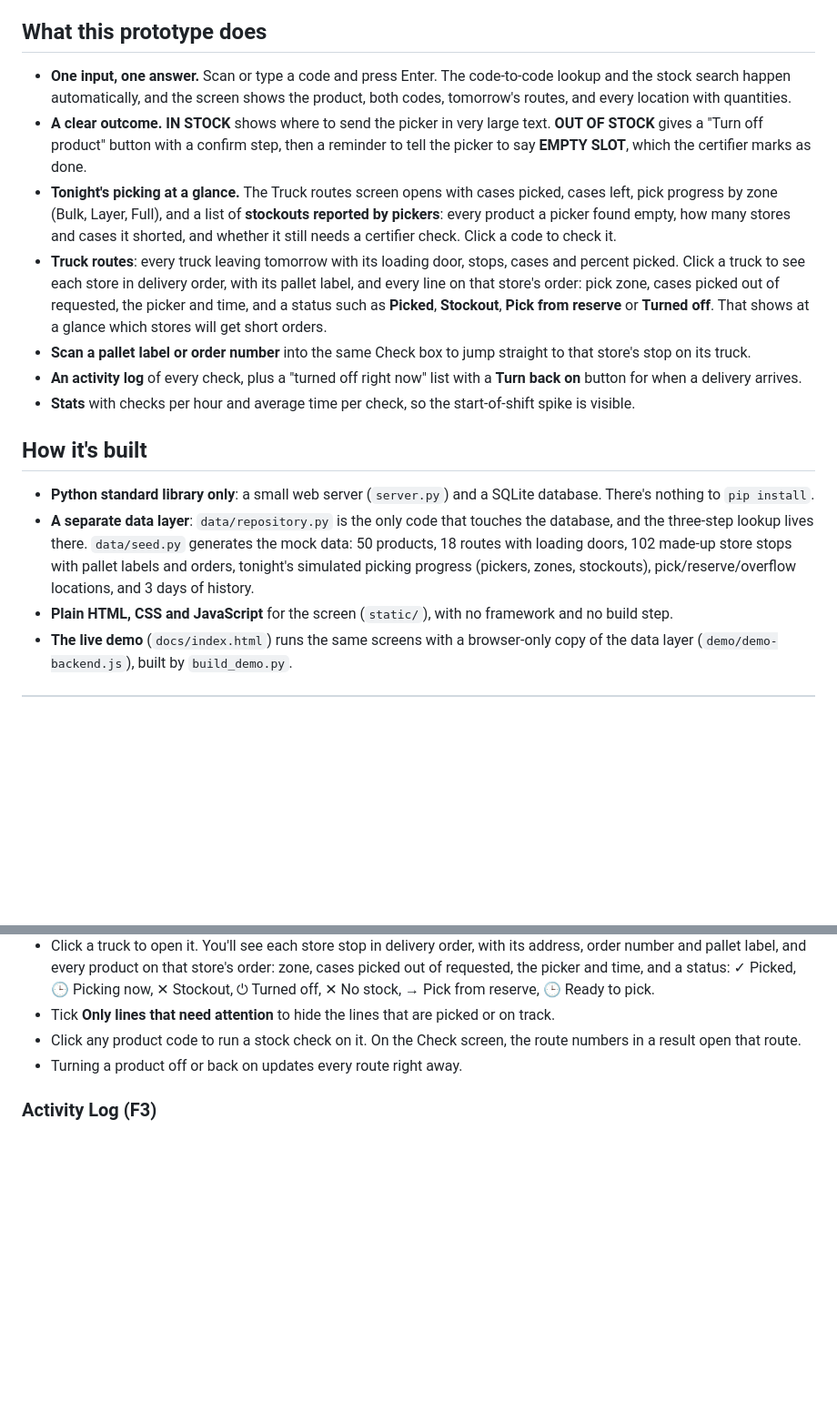
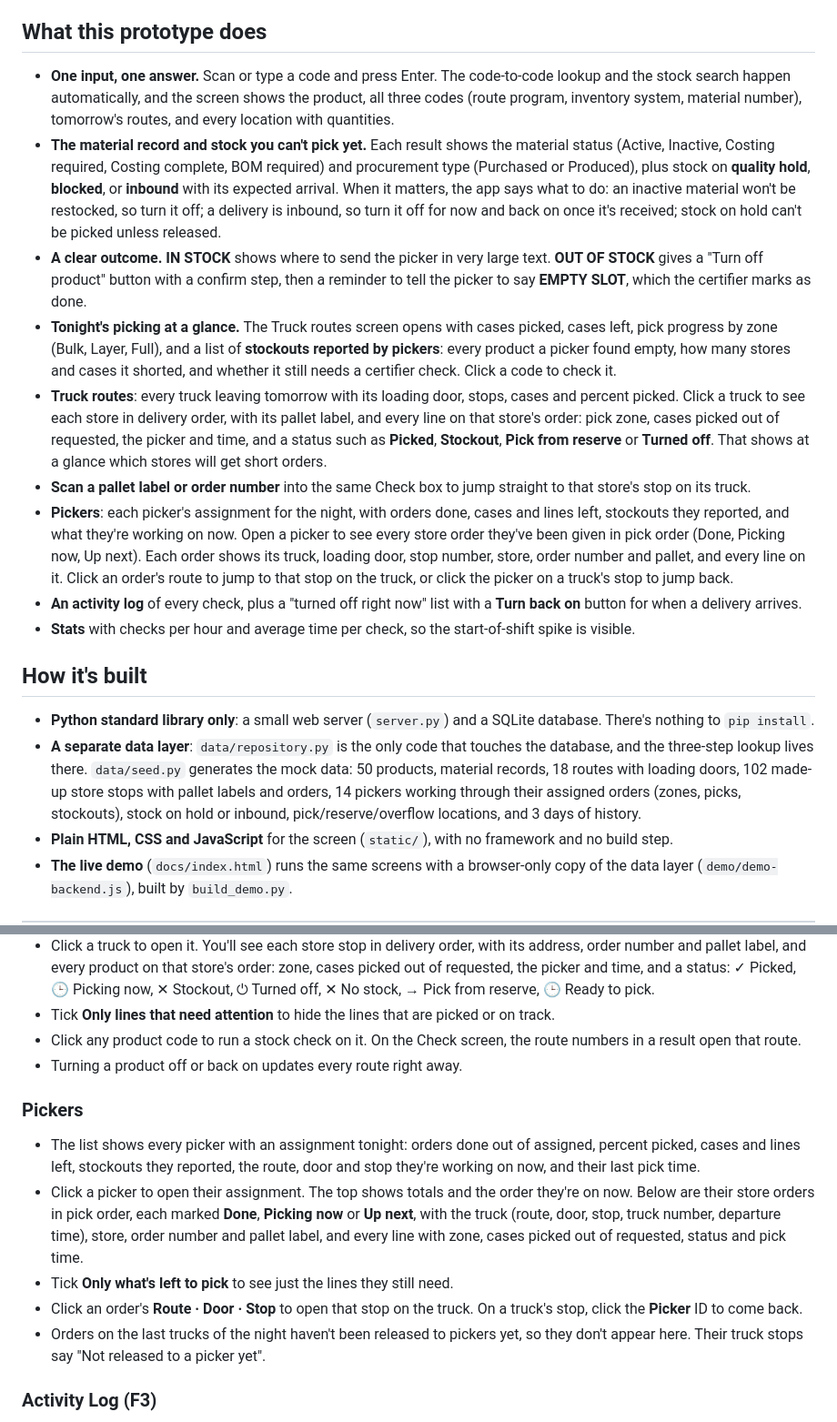
Before and after one commit to benben999-ui/stock-check, a Markdown page: README.md, 2 parts joined by grey strips. Shown at 91% size. GitHub-like rendering; blank space fills up the shorter version.

```diff
--- a/README.md
+++ b/README.md
@@ -27,18 +29,20 @@ This happens in a heavy burst at the start of every shift, while trucks are on f
 
 ## What this prototype does
 
-- **One input, one answer.** Scan or type a code and press Enter. The code-to-code lookup and the stock search happen automatically, and the screen shows the product, both codes, tomorrow's routes, and every location with quantities.
+- **One input, one answer.** Scan or type a code and press Enter. The code-to-code lookup and the stock search happen automatically, and the screen shows the product, all three codes (route program, inventory system, material number), tomorrow's routes, and every location with quantities.
+- **The material record and stock you can't pick yet.** Each result shows the material status (Active, Inactive, Costing required, Costing complete, BOM required) and procurement type (Purchased or Produced), plus stock on **quality hold**, **blocked**, or **inbound** with its expected arrival. When it matters, the app says what to do: an inactive material won't be restocked, so turn it off; a delivery is inbound, so turn it off for now and back on once it's received; stock on hold can't be picked unless released.
 - **A clear outcome.** **IN STOCK** shows where to send the picker in very large text. **OUT OF STOCK** gives a "Turn off product" button with a confirm step, then a reminder to tell the picker to say **EMPTY SLOT**, which the certifier marks as done.
 - **Tonight's picking at a glance.** The Truck routes screen opens with cases picked, cases left, pick progress by zone (Bulk, Layer, Full), and a list of **stockouts reported by pickers**: every product a picker found empty, how many stores and cases it shorted, and whether it still needs a certifier check. Click a code to check it.
 - **Truck routes**: every truck leaving tomorrow with its loading door, stops, cases and percent picked. Click a truck to see each store in delivery order, with its pallet label, and every line on that store's order: pick zone, cases picked out of requested, the picker and time, and a status such as **Picked**, **Stockout**, **Pick from reserve** or **Turned off**. That shows at a glance which stores will get short orders.
 - **Scan a pallet label or order number** into the same Check box to jump straight to that store's stop on its truck.
+- **Pickers**: each picker's assignment for the night, with orders done, cases and lines left, stockouts they reported, and what they're working on now. Open a picker to see every store order they've been given in pick order (Done, Picking now, Up next). Each order shows its truck, loading door, stop number, store, order number and pallet, and every line on it. Click an order's route to jump to that stop on the truck, or click the picker on a truck's stop to jump back.
 - **An activity log** of every check, plus a "turned off right now" list with a **Turn back on** button for when a delivery arrives.
 - **Stats** with checks per hour and average time per check, so the start-of-shift spike is visible.
 
 ## How it's built
 
 - **Python standard library only**: a small web server (`server.py`) and a SQLite database. There's nothing to `pip install`.
-- **A separate data layer**: `data/repository.py` is the only code that touches the database, and the three-step lookup lives there. `data/seed.py` generates the mock data: 50 products, 18 routes with loading doors, 102 made-up store stops with pallet labels and orders, tonight's simulated picking progress (pickers, zones, stockouts), pick/reserve/overflow locations, and 3 days of history.
+- **A separate data layer**: `data/repository.py` is the only code that touches the database, and the three-step lookup lives there. `data/seed.py` generates the mock data: 50 products, material records, 18 routes with loading doors, 102 made-up store stops with pallet labels and orders, 14 pickers working through their assigned orders (zones, picks, stockouts), stock on hold or inbound, pick/reserve/overflow locations, and 3 days of history.
 - **Plain HTML, CSS and JavaScript** for the screen (`static/`), with no framework and no build step.
 - **The live demo** (`docs/index.html`) runs the same screens with a browser-only copy of the data layer (`demo/demo-backend.js`), built by `build_demo.py`.
 
@@ -105,6 +109,13 @@ The sidebar on the left lists the four screens and today's counts. On a narrow w
 - Click any product code to run a stock check on it. On the Check screen, the route numbers in a result open that route.
 - Turning a product off or back on updates every route right away.
 
+### Pickers
+- The list shows every picker with an assignment tonight: orders done out of assigned, percent picked, cases and lines left, stockouts they reported, the route, door and stop they're working on now, and their last pick time.
+- Click a picker to open their assignment. The top shows totals and the order they're on now. Below are their store orders in pick order, each marked **Done**, **Picking now** or **Up next**, with the truck (route, door, stop, truck number, departure time), store, order number and pallet label, and every line with zone, cases picked out of requested, status and pick time.
+- Tick **Only what's left to pick** to see just the lines they still need.
+- Click an order's **Route · Door · Stop** to open that stop on the truck. On a truck's stop, click the **Picker** ID to come back.
+- Orders on the last trucks of the night haven't been released to pickers yet, so they don't appear here. Their truck stops say "Not released to a picker yet".
+
 ### Activity Log (F3)
 - **Turned off right now** lists every product that is currently off. Click **Turn back on** when a delivery arrives.
 - Below that is every check with its time, product, code, result, what was done, and how long it took. Use the search box to filter.
```
Also changed, not shown: other parts of README.md (+9 -4 lines), docs/screenshot-pickers.png (added), docs/screenshot-route-detail.png, docs/screenshot-routes.png, docs/screenshot.png, 11 other files.
